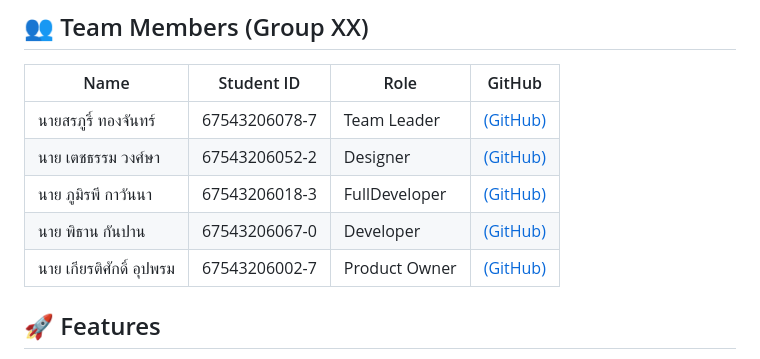
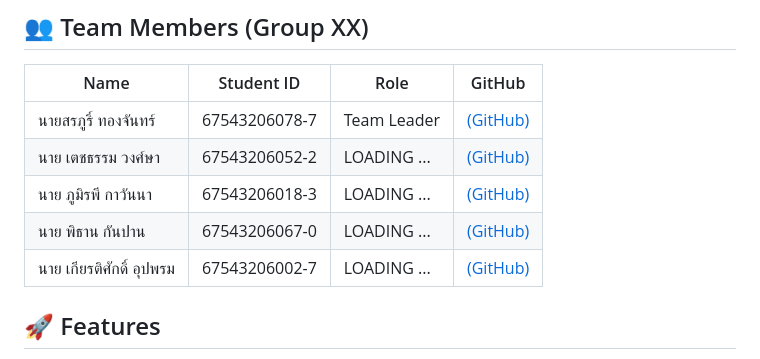
Before and after one commit to SoftwareDesign68-Team4/engce301-team-cpeno4, a Markdown page: README.md, the part around the change. GitHub-like rendering.

Commit message:
edit LOADING ...

```diff
--- a/README.md
+++ b/README.md
@@ -12,10 +12,10 @@
 | Name | Student ID | Role | GitHub |
 |------|-----------|------|--------|
 | นายสรภูริ์ ทองจันทร์ | 67543206078-7 | Team Leader | [(GitHub)](https://github.com/soraphu) |
-| นาย เตชธรรม  วงศ์ษา | 67543206052-2 | Designer | [(GitHub)](https://github.com/techatum) |
-| นาย ภูมิรพี กาวันนา | 67543206018-3 | FullDeveloper | [(GitHub)](https://github.com/showkun396) |
-| นาย พิธาน  กันปาน | 67543206067-0 | Developer | [(GitHub)](https://github.com/Phitan27) |
-| นาย เกียรติศักดิ์   อุปพรม | 67543206002-7 | Product Owner | [(GitHub)](https://github.com/Kaitti109) |
+| นาย เตชธรรม  วงศ์ษา | 67543206052-2 | LOADING ... | [(GitHub)](https://github.com/techatum) |
+| นาย ภูมิรพี กาวันนา | 67543206018-3 | LOADING ... | [(GitHub)](https://github.com/showkun396) |
+| นาย พิธาน  กันปาน | 67543206067-0 | LOADING ... | [(GitHub)](https://github.com/Phitan27) |
+| นาย เกียรติศักดิ์   อุปพรม | 67543206002-7 | LOADING ... | [(GitHub)](https://github.com/Kaitti109) |
 
 ## 🚀 Features
 - ✅ สร้างพลังให้นักศึกษา 🗣️
```
